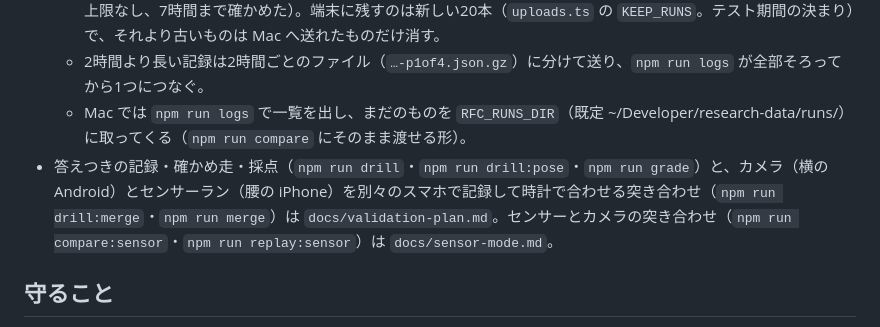
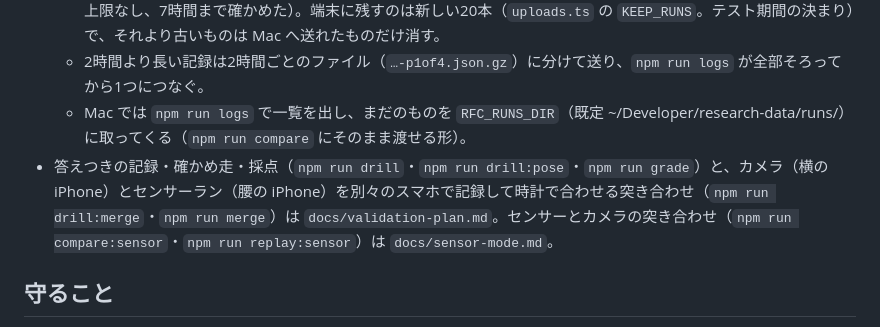
Before and after one commit to LIVINGCOLOUR/run-form-coach, a Markdown page: CLAUDE.md, the part around the change. GitHub-like rendering.

```diff
--- a/CLAUDE.md
+++ b/CLAUDE.md
@@ -65,7 +65,7 @@
   - カメラ版・スマホ版・センサーの記録は、走っている間60秒ごとに端末へ書き出す（`src/core/logChunks.ts`。上限なし、7時間まで確かめた）。端末に残すのは新しい20本（`uploads.ts` の `KEEP_RUNS`。テスト期間の決まり）で、それより古いものは Mac へ送れたものだけ消す。
   - 2時間より長い記録は2時間ごとのファイル（`…-p1of4.json.gz`）に分けて送り、`npm run logs` が全部そろってから1つにつなぐ。
   - Mac では `npm run logs` で一覧を出し、まだのものを `RFC_RUNS_DIR`（既定 ~/Developer/research-data/runs/）に取ってくる（`npm run compare` にそのまま渡せる形）。
-- 答えつきの記録・確かめ走・採点（`npm run drill`・`npm run drill:pose`・`npm run grade`）と、カメラ（横の Android）とセンサーラン（腰の iPhone）を別々のスマホで記録して時計で合わせる突き合わせ（`npm run drill:merge`・`npm run merge`）は `docs/validation-plan.md`。センサーとカメラの突き合わせ（`npm run compare:sensor`・`npm run replay:sensor`）は `docs/sensor-mode.md`。
+- 答えつきの記録・確かめ走・採点（`npm run drill`・`npm run drill:pose`・`npm run grade`）と、カメラ（横の iPhone）とセンサーラン（腰の iPhone）を別々のスマホで記録して時計で合わせる突き合わせ（`npm run drill:merge`・`npm run merge`）は `docs/validation-plan.md`。センサーとカメラの突き合わせ（`npm run compare:sensor`・`npm run replay:sensor`）は `docs/sensor-mode.md`。
 
 ## 守ること
 
```
Also changed, not shown: docs/camera-mode.md (+1 -1 lines), docs/validation-plan.md (+12 -18 lines).
